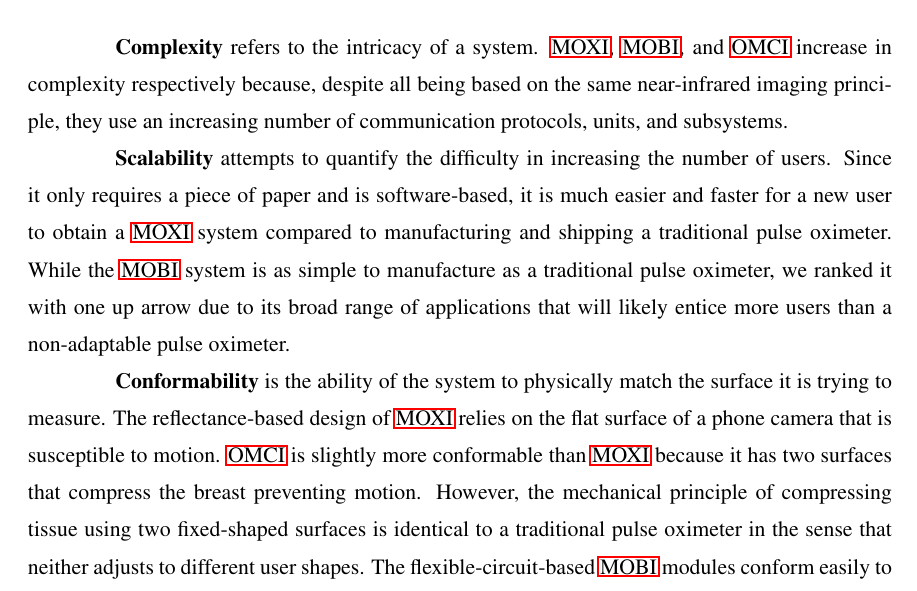
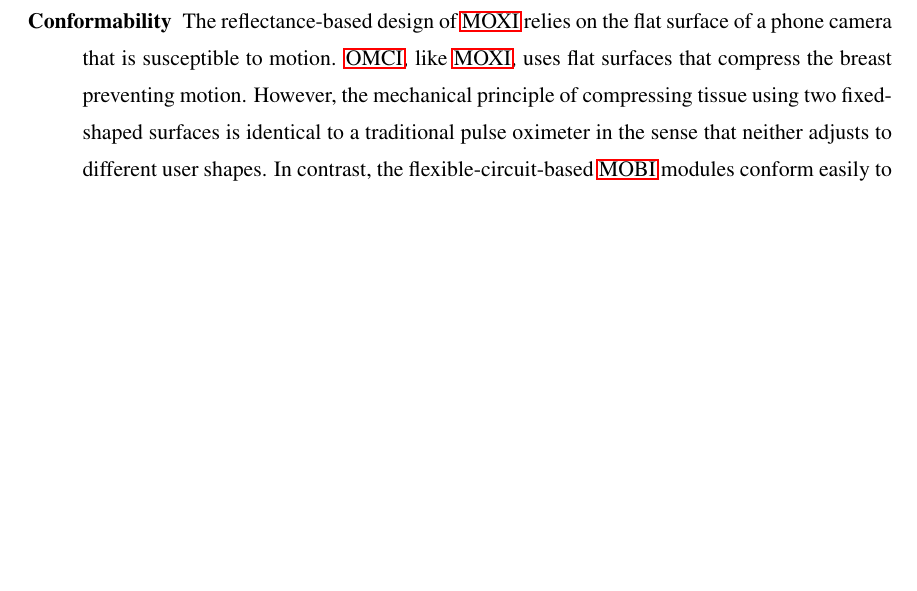
Before and after one commit to morrisvanegas/manuscript_dissertation_draft, a LaTeX thesis (main.tex, which reads tex/conclusion.tex): part of page 30 of 36 before the commit and part of page 28 of 36 after it, cut at the place of the change, the shorter picture padded with empty space. Compiled offline with pdfLaTeX; a LaTeX package or settings file that is missing is left out.

Commit message:
Conformability updated

```diff
--- a/tex/conclusion.tex
+++ b/tex/conclusion.tex
@@ -38,7 +38,7 @@ Reconfigurability & 0              & 1    & 2    & 0    \\ \bottomrule
 
    \item[Comfortability] description.
 
-   \item[Conformability] description.
+   \item[Conformability] The reflectance-based design of \ac{MOXI} relies on the flat surface of a phone camera that is susceptible to motion. \ac{OMCI}, like \ac{MOXI}, uses flat surfaces that compress the breast preventing motion. However, the mechanical principle of compressing tissue using two fixed-shaped surfaces is identical to a traditional pulse oximeter in the sense that neither adjusts to different user shapes. In contrast, the flexible-circuit-based \ac{MOBI} modules conform easily to the scalp.
 
    \item[Extensibility] Given the context, our \ac{OMCI} system be easily extended to include features from state-of-the-art \ac{DOT} research including the use of optimal wide-field illumination patterns and sizes, new \ac{SLI} illumination patterns, and compression-sensor-based tomography.  In contrast, \ac{MOBI} would leverage features from portable fNIRS systems, which rely on the use of new driving electronics and optodes, which require new circuit designs. It, however, unlike a pulse oximeter, vary the intensity of light to accomodate hair artifacts. \ac{MOXI} can do software update easily, but features to support other vital signs necesitate specific electronics that the mobile-phone in use may not have.
 
@@ -61,12 +61,7 @@ Reconfigurability & 0              & 1    & 2    & 0    \\ \bottomrule
 
 
 
-\textbf{Complexity} refers to the intricacy of a system. \ac{MOXI}, \ac{MOBI}, and \ac{OMCI} increase in complexity respectively because, despite all being based on the same near-infrared imaging principle, they use an increasing number of communication protocols, units, and subsystems.
 
-
-\textbf{Scalability} attempts to quantify the difficulty in increasing the number of users. Since it only requires a piece of paper and is software-based, it is much easier and faster for a new user to obtain a \ac{MOXI} system compared to manufacturing and shipping a traditional pulse oximeter.  While the \ac{MOBI} system is as simple to manufacture as a traditional pulse oximeter, we ranked it with one up arrow due to its broad range of applications that will likely entice more users than a non-adaptable pulse oximeter.
-
-\textbf{Conformability} is the ability of the system to physically match the surface it is trying to measure. The reflectance-based design of \ac{MOXI} relies on the flat surface of a phone camera that is susceptible to motion. \ac{OMCI} is slightly more conformable than \ac{MOXI} because it has two surfaces that compress the breast preventing motion. However, the mechanical principle of compressing tissue using two fixed-shaped surfaces is identical to a traditional pulse oximeter in the sense that neither adjusts to different user shapes. The flexible-circuit-based \ac{MOBI} modules conform easily to the scalp.
 \textbf{Comfortability} refers to long-term use. The silicone covers and wireless capability of the \ac{MOBI} modules allow them to be used for hours at a time. On the other hand, \ac{OMCI} requires heavy compression of the breast to minimize the thickness between paddles. This is so uncomfortable that we have to limit the time in compression to less than 3 minutes. The \ac{MOXI} system, although highly portable, requires the user to actively press onto the camera phone, which can cause discomfort over long-term use compared to the passive design of a traditional finger-clip pulse oximeter.
 
 
```
